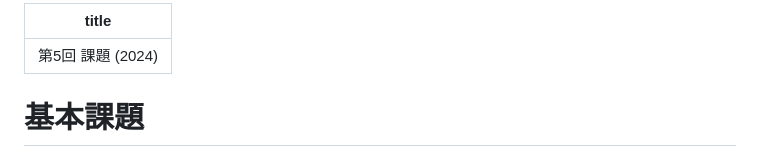
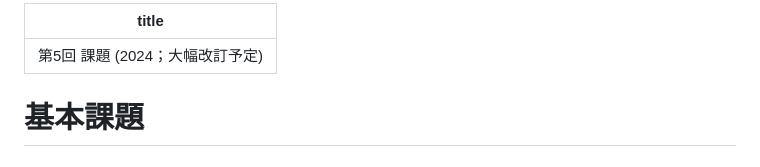
Before and after one commit to kztk-m/proenb-csharp-websrc, a Markdown page: websrc/pages/q5.md, the part around the change. Drawn GitHub-style.

```diff
--- a/websrc/pages/q5.md
+++ b/websrc/pages/q5.md
@@ -1,5 +1,5 @@
 ---
-title: 第5回 課題 (2024)
+title: 第5回 課題 (2024；大幅改訂予定)
 ---
 
 # 基本課題
```
Also changed, not shown: websrc/pages/q4.md (+1 -1 lines).
